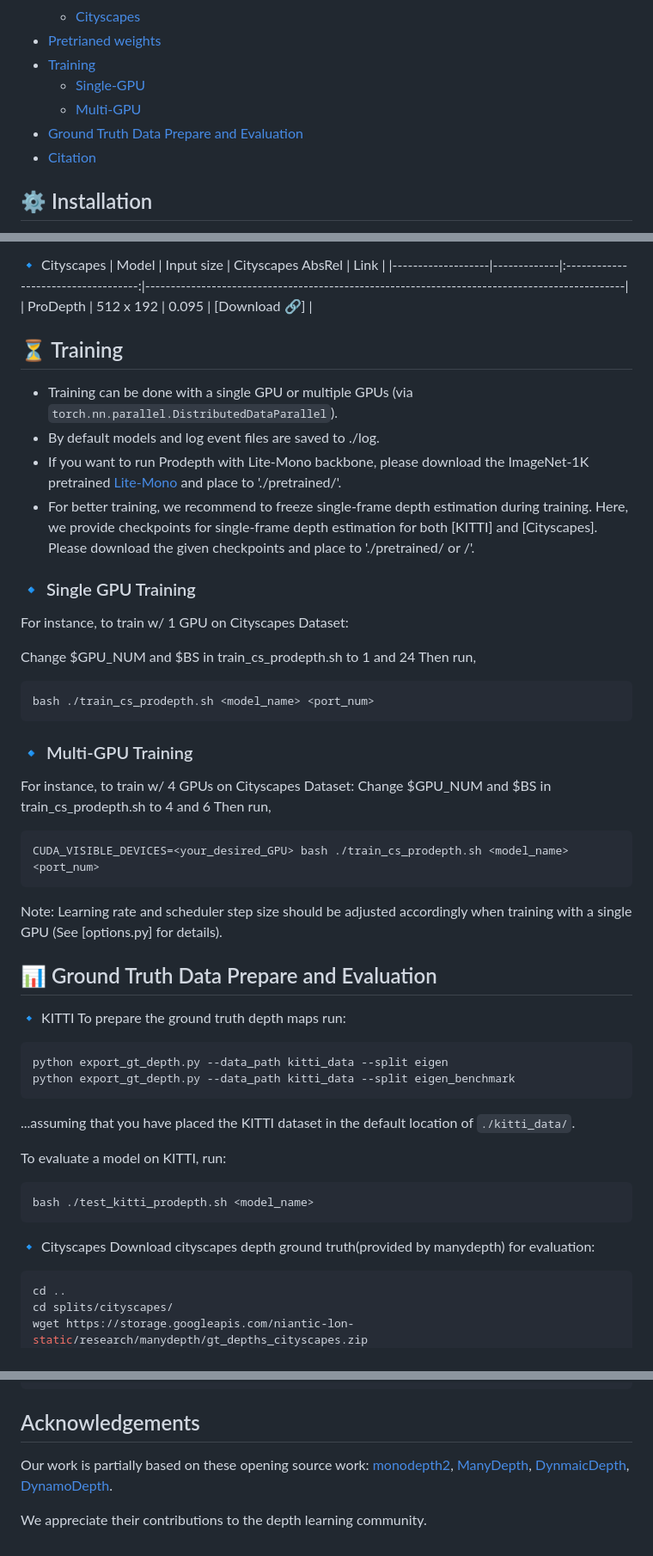
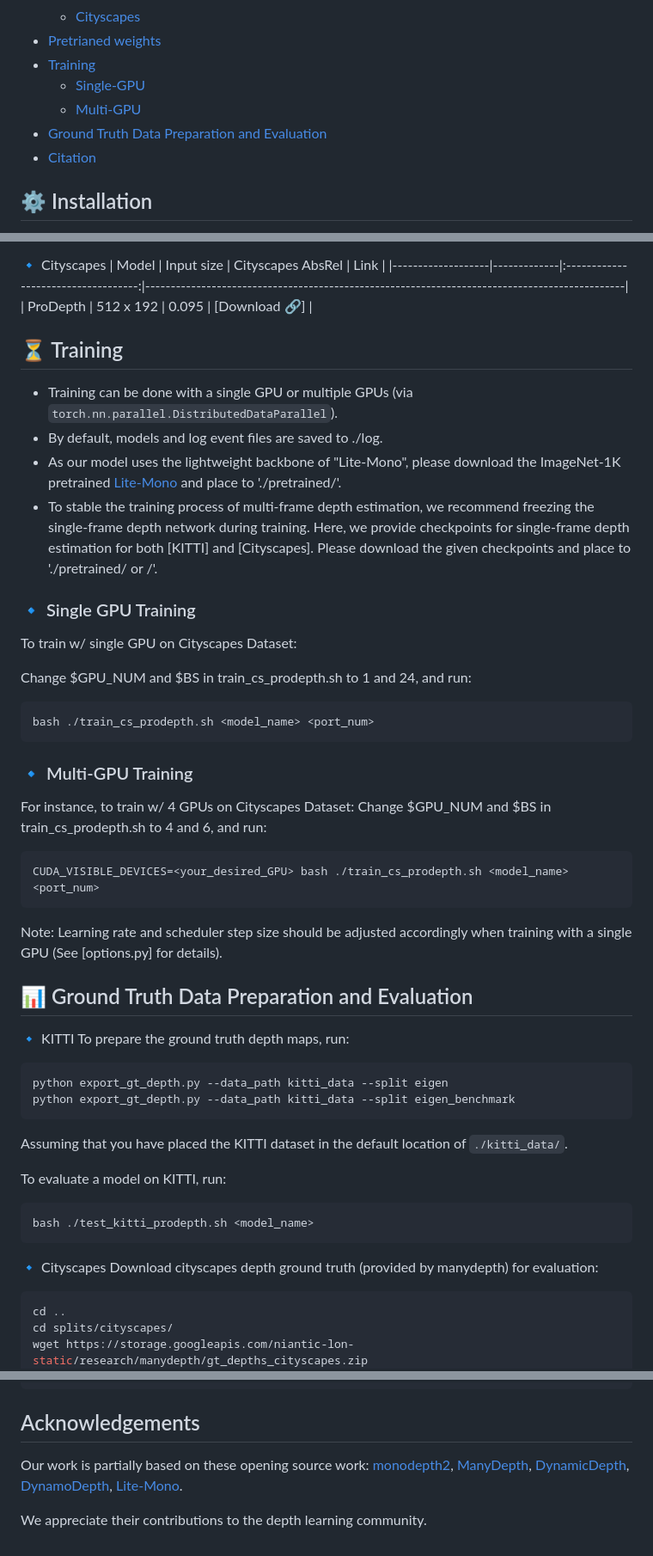
Before and after one commit to Sungmin-Woo/ProDepth, a Markdown page: README.md, 3 parts joined by grey strips. Shown at 86% size. Rendered like a GitHub page.

````diff
--- a/README.md
+++ b/README.md
@@ -14,7 +14,7 @@ Codes will be released soon.
 - [Training](#training)
   - [Single-GPU](#-single-gpu-training)
   - [Multi-GPU](#-multi-gpu-training)
-- [Ground Truth Data Prepare and Evaluation](#evaluation)
+- [Ground Truth Data Preparation and Evaluation](#evaluation)
 - [Citation](#citation)
 
 ## ⚙️ Installation
@@ -127,25 +127,18 @@ You can download weights for some pretrained models here:
 | ProDepth          | 512 x 192   |      0.095         | [Download 🔗]           |
 
 
-<!--
-| CNN Backbone      | Input size  | Cityscapes AbsRel | Link                                                               |
-|-------------------|-------------|:-----------------------------------:|----------------------------------------------------------------------------------------------|
-| ResNet 18         | 640 x 192   |      0.104         | [Download 🔗](https://drive.google.com/file/d/1k3-7nki-v6k111wBZ-7pQNVU8QU7Nemx/view?usp=sharing)           |
--->
-
 ## ⏳ Training
 
 - Training can be done with a single GPU or multiple GPUs (via `torch.nn.parallel.DistributedDataParallel`).
-- By default models and log event files are saved to ./log.
-- If you want to run Prodepth with Lite-Mono backbone, please download the ImageNet-1K pretrained [Lite-Mono](https://surfdrive.surf.nl/files/index.php/s/oil2ME6ymoLGDlL) and place to './pretrained/'.
-- For better training, we recommend to freeze single-frame depth estimation during training. Here, we provide checkpoints for single-frame depth estimation for both [KITTI] and [Cityscapes]. Please download the given checkpoints and place to './pretrained/<CS> or <KIITI>/'.
+- By default, models and log event files are saved to ./log.
+- As our model uses the lightweight backbone of "Lite-Mono", please download the ImageNet-1K pretrained [Lite-Mono](https://surfdrive.surf.nl/files/index.php/s/oil2ME6ymoLGDlL) and place to './pretrained/'.
+- To stable the training process of multi-frame depth estimation, we recommend freezing the single-frame depth network during training. Here, we provide checkpoints for single-frame depth estimation for both [KITTI] and [Cityscapes]. Please download the given checkpoints and place to './pretrained/<CS> or <KIITI>/'.
 
 ### 🔹 Single GPU Training
 
-For instance, to train w/ 1 GPU on Cityscapes Dataset:
+To train w/ single GPU on Cityscapes Dataset:
 
-Change $GPU_NUM and $BS in train_cs_prodepth.sh to 1 and 24
-Then run,
+Change $GPU_NUM and $BS in train_cs_prodepth.sh to 1 and 24, and run:
 ```
 bash ./train_cs_prodepth.sh <model_name> <port_num>
 ```
@@ -153,23 +146,22 @@ bash ./train_cs_prodepth.sh <model_name> <port_num>
 ### 🔹 Multi-GPU Training
 
 For instance, to train w/ 4 GPUs on Cityscapes Dataset:
-Change $GPU_NUM and $BS in train_cs_prodepth.sh to 4 and 6
-Then run,
+Change $GPU_NUM and $BS in train_cs_prodepth.sh to 4 and 6, and run:
 ```
 CUDA_VISIBLE_DEVICES=<your_desired_GPU> bash ./train_cs_prodepth.sh <model_name> <port_num>
 ```
 Note: Learning rate and scheduler step size should be adjusted accordingly when training with a single GPU (See [options.py] for details).
 
-## 📊 Ground Truth Data Prepare and Evaluation
+## 📊 Ground Truth Data Preparation and Evaluation
 
 🔹 KITTI
-To prepare the ground truth depth maps run:
+To prepare the ground truth depth maps, run:
 ```shell
 python export_gt_depth.py --data_path kitti_data --split eigen
 python export_gt_depth.py --data_path kitti_data --split eigen_benchmark
 ```
 
-...assuming that you have placed the KITTI dataset in the default location of `./kitti_data/`.
+Assuming that you have placed the KITTI dataset in the default location of `./kitti_data/`.
 
 To evaluate a model on KITTI, run:
 ```
@@ -178,7 +170,7 @@ bash ./test_kitti_prodepth.sh <model_name>
 
 
 🔹 Cityscapes
-Download cityscapes depth ground truth(provided by manydepth) for evaluation:
+Download cityscapes depth ground truth (provided by manydepth) for evaluation:
 ```bash
 cd ..
 cd splits/cityscapes/
@@ -204,6 +196,6 @@ If you find our work useful or interesting, please cite our paper:
 ```
 
 ## Acknowledgements
-Our work is partially based on these opening source work: [monodepth2](https://github.com/nianticlabs/monodepth2), [ManyDepth](https://github.com/nianticlabs/manydepth), [DynmaicDepth](https://github.com/AutoAILab/DynamicDepth), [DynamoDepth](https://dynamo-depth.github.io/).
+Our work is partially based on these opening source work: [monodepth2](https://github.com/nianticlabs/monodepth2), [ManyDepth](https://github.com/nianticlabs/manydepth), [DynamicDepth](https://github.com/AutoAILab/DynamicDepth), [DynamoDepth](https://dynamo-depth.github.io/), [Lite-Mono](https://github.com/noahzn/Lite-Mono).
 
 We appreciate their contributions to the depth learning community.
````
Also changed, not shown: other parts of README.md (+1 -1 lines).
